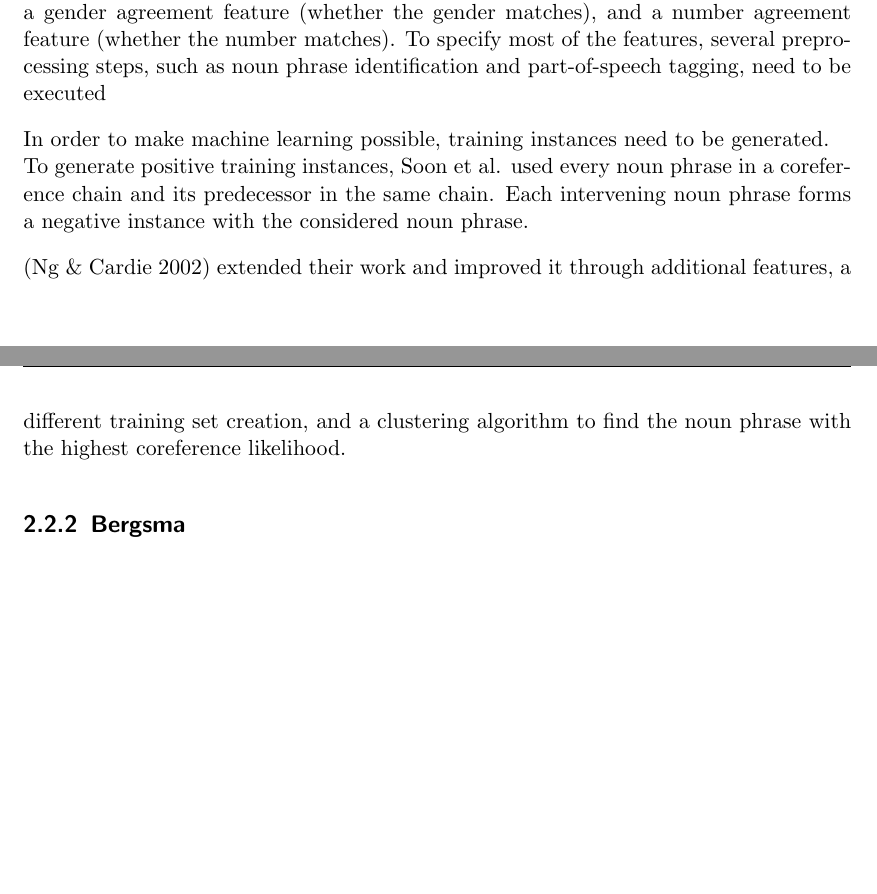
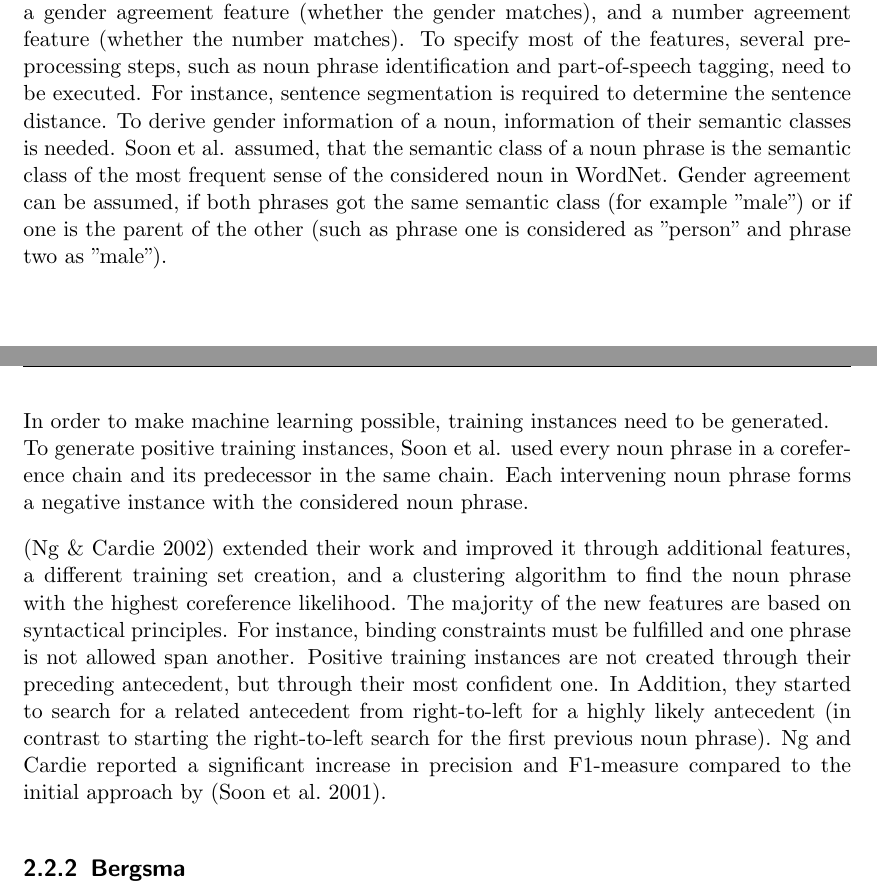
Before and after one commit to HenryvanderVegte/henryvdv.BA, a LaTeX thesis (de.unidue.henryvdv.thesis/Thesis.tex, which reads de.unidue.henryvdv.thesis/01-Foundations_Related_Work.tex): two parts of pages 9 and 10 of 21, joined at a grey line, cut so that both start at the same text, the shorter picture padded with empty space. Compiled offline with pdfLaTeX; an older LaTeX class or package is replaced by its successor.

Commit message:
continued thesis

```diff
--- a/de.unidue.henryvdv.thesis/01-Foundations_Related_Work.tex
+++ b/de.unidue.henryvdv.thesis/01-Foundations_Related_Work.tex
@@ -52,13 +52,13 @@ Additionally, machine learning algorithms are usually more time-consuming due to
 \subsection{Anaphors in coreference resolution}
 \label{soon2001traininginstances}
 In coreference resolution all noun phrases referring to the same entity in the real world are linked. The most common kind of storing coreferential information is through coreference chains, in which the current element always points towards the following same entity-element. Pronominal anaphors are included and can be extracted by choosing the previous entity of the same coreference chain.
-A coreference resolution system proposed by \citep{soon2001machine} used a feature set of 12 different features. It covers, inter alia, a distance feature (standing for the distance in sentences between two elements), a gender agreement feature (whether the gender matches), and a number agreement feature (whether the number matches). To specify most of the features, several preprocessing steps, such as noun phrase identification and part-of-speech tagging,  need to be executed
+A coreference resolution system proposed by \citep{soon2001machine} used a feature set of 12 different features. It covers, inter alia, a distance feature (standing for the distance in sentences between two elements), a gender agreement feature (whether the gender matches), and a number agreement feature (whether the number matches). To specify most of the features, several preprocessing steps, such as noun phrase identification and part-of-speech tagging,  need to be executed. For instance, sentence segmentation is required to determine the sentence distance. To derive gender information of a noun, information of their semantic classes is needed. Soon et al. assumed, that the semantic class of a noun phrase is the semantic class of the most frequent sense of the considered noun in WordNet. Gender agreement can be assumed, if both phrases got the same semantic class (for example "male") or if one is the parent of the other (such as phrase one is considered as "person" and phrase two as "male").
 
 In order to make machine learning possible, training instances need to be generated.\\
 To generate positive training instances, Soon et al. used every noun phrase in a coreference chain and its predecessor in the same chain. Each intervening noun phrase forms a negative instance with the considered noun phrase.
 
 
-\citep{ng2002improving} extended their work and improved it through additional features, a different training set creation, and a clustering algorithm to find the noun phrase with the highest coreference likelihood.
+\citep{ng2002improving} extended their work and improved it through additional features, a different training set creation, and a clustering algorithm to find the noun phrase with the highest coreference likelihood. The majority of the new features are based on syntactical principles. For instance, binding constraints must be fulfilled and one phrase is not allowed span another. Positive training instances are not created through their preceding antecedent, but through their most confident one. In Addition, they started to search for a related antecedent from right-to-left for a highly likely antecedent (in contrast to starting the right-to-left search for the first previous noun phrase). Ng and Cardie reported a significant increase in precision and F1-measure compared to the initial approach by \citep{soon2001machine}.
 
 \subsection{Bergsma}
 
```
Also changed, not shown: de.unidue.henryvdv.thesis/Thesis.pdf, 2 other files.
